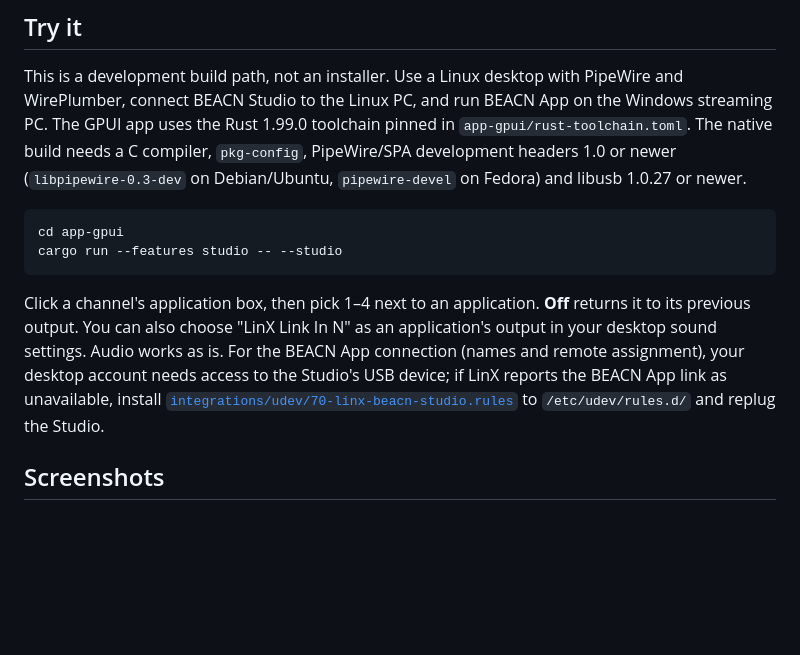
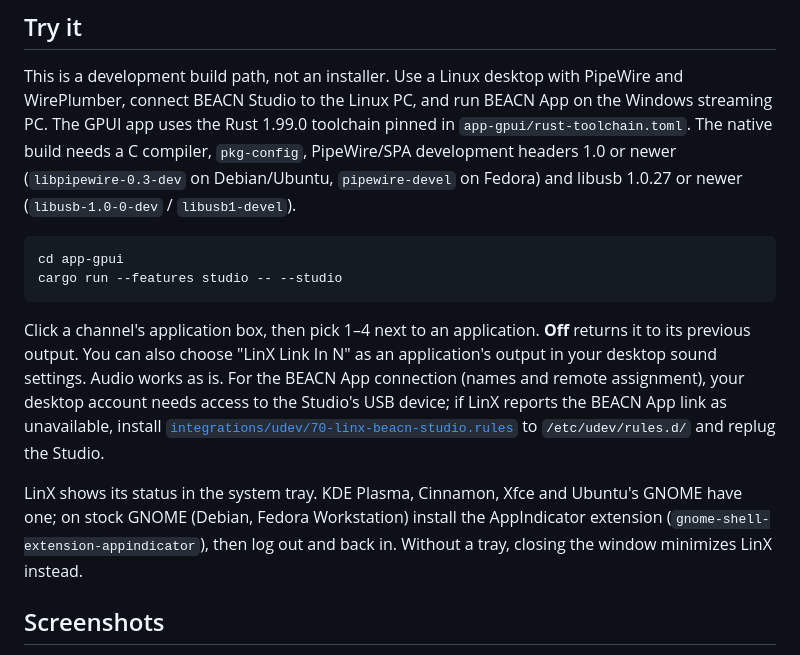
Before and after one commit to joenilan/beacn-link-linux, a Markdown page: README.md, the part around the change. Rendered like a GitHub page; blank space fills up the shorter version.

Commit message:
Document tray setup and USB build package [skip ci]
Co-Authored-By: Claude Opus 5.5 <noreply@anthropic.com>

````diff
--- a/README.md
+++ b/README.md
@@ -63,7 +63,7 @@ BEACN App on the Windows streaming PC. The GPUI app uses the Rust 1.99.0
 toolchain pinned in `app-gpui/rust-toolchain.toml`. The native build needs a
 C compiler, `pkg-config`, PipeWire/SPA development headers 1.0 or newer
 (`libpipewire-0.3-dev` on Debian/Ubuntu, `pipewire-devel` on Fedora) and
-libusb 1.0.27 or newer.
+libusb 1.0.27 or newer (`libusb-1.0-0-dev` / `libusb1-devel`).
 
 ```sh
 cd app-gpui
@@ -78,6 +78,11 @@ assignment), your desktop account needs access to the Studio's USB device; if
 LinX reports the BEACN App link as unavailable, install
 [`integrations/udev/70-linx-beacn-studio.rules`](integrations/udev/70-linx-beacn-studio.rules)
 to `/etc/udev/rules.d/` and replug the Studio.
+
+LinX shows its status in the system tray. KDE Plasma, Cinnamon, Xfce and
+Ubuntu's GNOME have one; on stock GNOME (Debian, Fedora Workstation) install
+the AppIndicator extension (`gnome-shell-extension-appindicator`), then log
+out and back in. Without a tray, closing the window minimizes LinX instead.
 
 ## Screenshots
 
````
